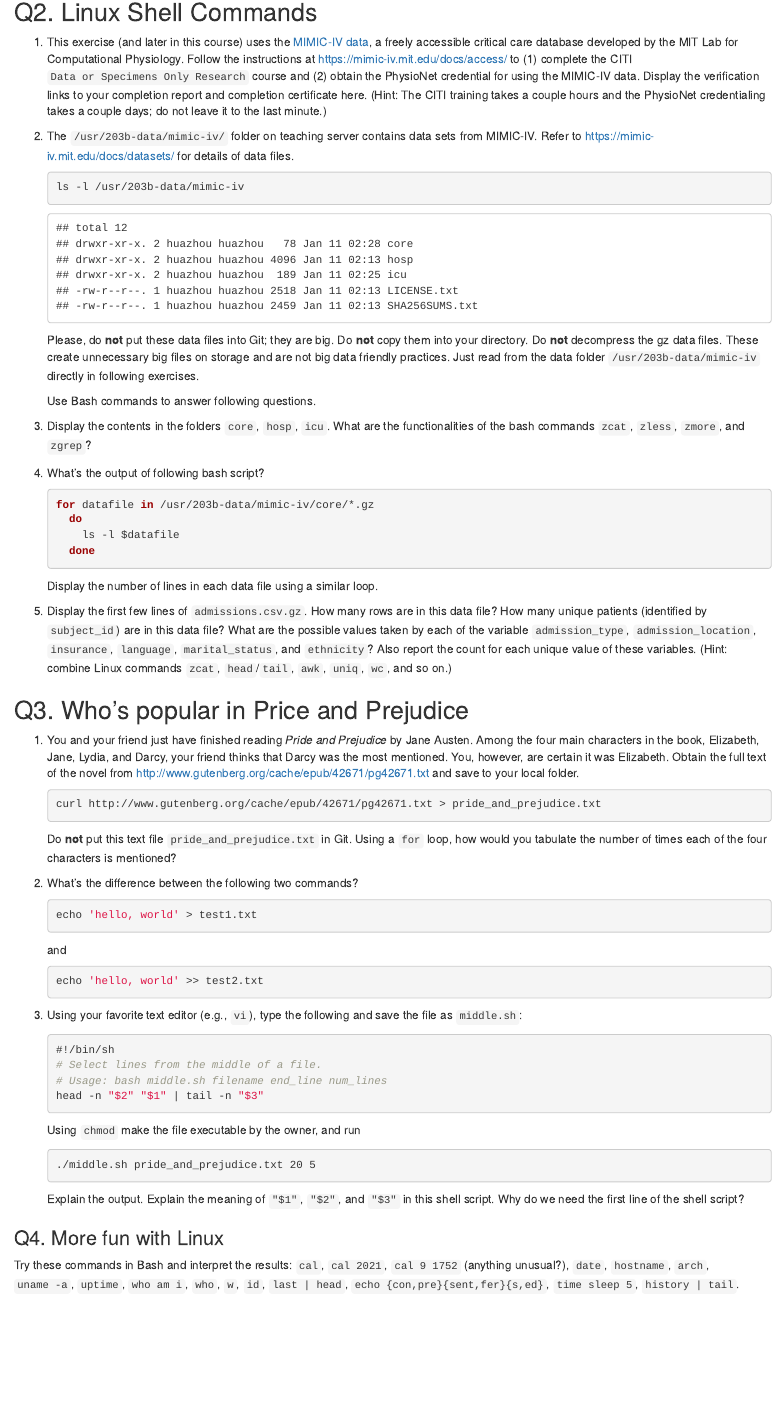
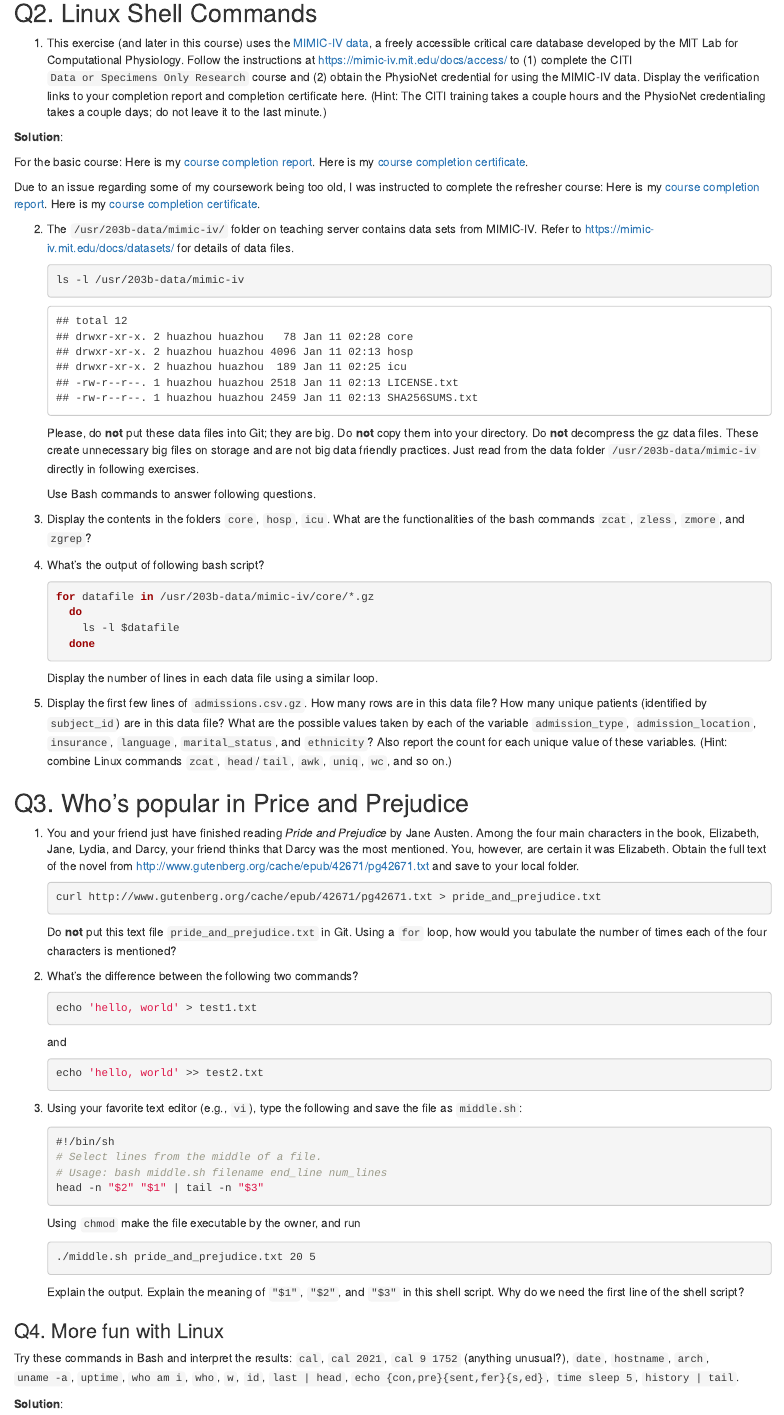
Before and after one commit to ogolston/biostat-203b-2021-winter, an R Markdown document (hw1/hw1sol.Rmd): the page in a window 1100 px wide, from 780 px down. The pictures show the output file hw1/hw1sol.html that the author committed with the source, opened offline.

Commit message:
Added in links for certificate and completion report

````diff
--- a/hw1/hw1sol.Rmd
+++ b/hw1/hw1sol.Rmd
@@ -42,6 +42,18 @@ sessionInfo()
 ## Q2. Linux Shell Commands
 
 1. This exercise (and later in this course) uses the [MIMIC-IV data](https://mimic-iv.mit.edu), a freely accessible critical care database developed by the MIT Lab for Computational Physiology. Follow the instructions at <https://mimic-iv.mit.edu/docs/access/> to (1) complete the CITI `Data or Specimens Only Research` course and (2) obtain the PhysioNet credential for using the MIMIC-IV data. Display the verification links to your completion report and completion certificate here. (Hint: The CITI training takes a couple hours and the PhysioNet credentialing takes a couple days; do not leave it to the last minute.)
+
+
+**Solution**:
+
+For the basic course:
+Here is my [course completion report](http://citiprogram.org/verify/?k1d1732f0-9f35-422d-9a58-d821623e5cb5-40343731).
+Here is my [course completion certificate](http://citiprogram.org/verify/?w2fa5babf-42a9-4f6d-8012-fd080b812c7d-40343731).
+
+Due to an issue regarding some of my coursework being too old, I was instructed to complete the refresher course:
+Here is my [course completion report](http://citiprogram.org/verify/?k042b311f-9e6e-4456-970f-6b68e979fd7b-40380846).
+Here is my [course completion certificate](http://citiprogram.org/verify/?w90e40897-5d20-4719-bd72-625d3b6a9492-40380846).
+
 
 2. The `/usr/203b-data/mimic-iv/` folder on teaching server contains data sets from MIMIC-IV. Refer to <https://mimic-iv.mit.edu/docs/datasets/> for details of data files.
     ```{bash}
````
Also changed, not shown: hw1/hw1sol.html.
